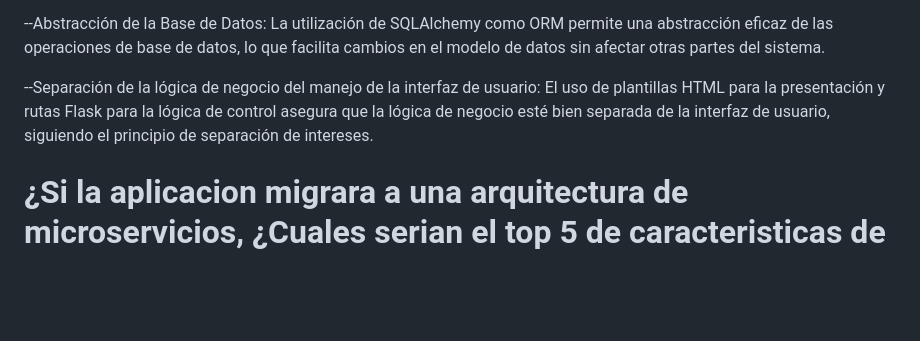
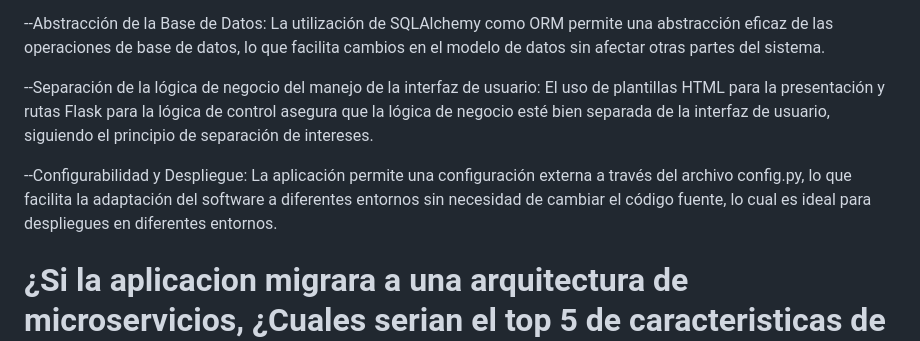
Before and after one commit to GhostnomadLABT/proyecto_final_arquitectura, a Markdown page: README.md, the part around the change. GitHub-like rendering; blank space fills up the shorter version.

```diff
--- a/README.md
+++ b/README.md
@@ -89,6 +89,10 @@ sobre caracteristicas de arquitectura:
   El uso de plantillas HTML para la presentación y rutas Flask para la lógica de control asegura que la lógica de negocio esté
   bien separada de la interfaz de usuario, siguiendo el principio de separación de intereses.
 
+--Configurabilidad y Despliegue:
+  La aplicación permite una configuración externa a través del archivo config.py, lo que facilita la adaptación del software a
+  diferentes entornos sin necesidad de cambiar el código fuente, lo cual es ideal para despliegues en diferentes entornos.
+
 # ¿Si la aplicacion migrara a una arquitectura de microservicios, ¿Cuales serian el top 5 de caracteristicas de arquitectura? Justifica tu respuesta
 --Desacoplamiento:
   Los microservicios estarían diseñados para ser altamente desacoplados y autónomos. Cada servicio gestionaría una parte
```
